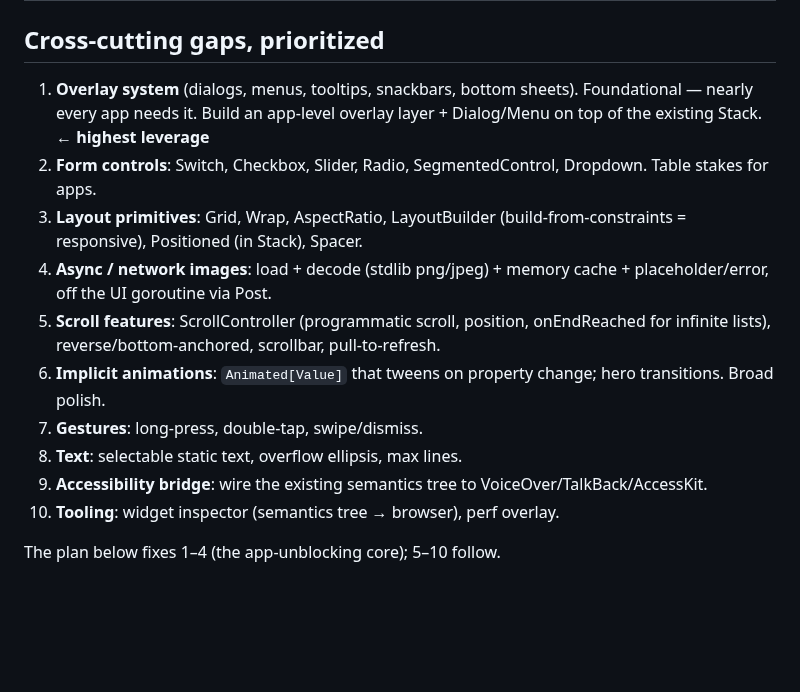
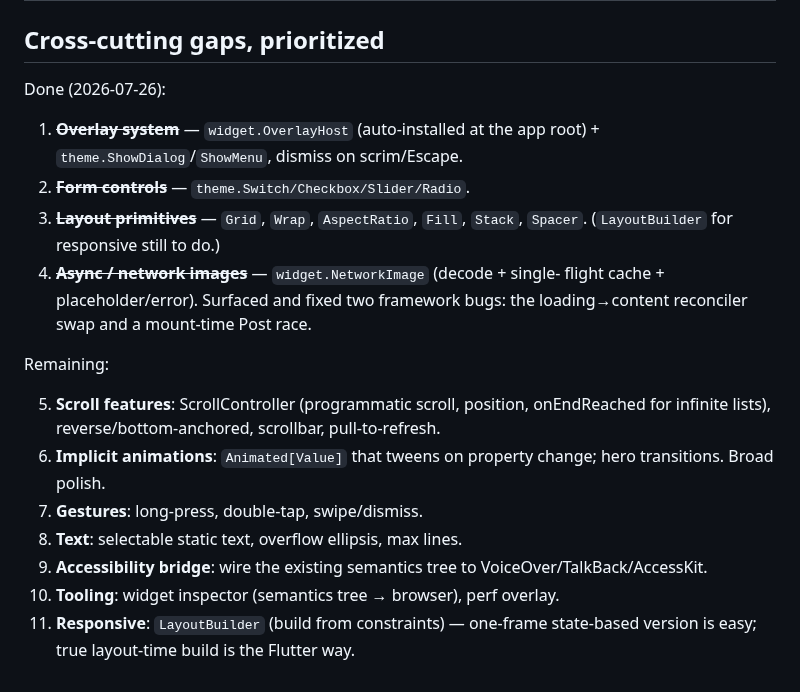
Before and after one commit to doug/gophics, a Markdown page: docs/comparison-and-gaps.md, the part around the change. GitHub-like rendering; blank space fills up the shorter version.

Commit message:
docs: mark overlay/controls/layout/images gaps as done
Claude-Session: https://claude.ai/code/session_01FDRtFebtXHhhwph1qgssTD

```diff
--- a/docs/comparison-and-gaps.md
+++ b/docs/comparison-and-gaps.md
@@ -70,15 +70,19 @@ embedded UIs, server-side rendering — not where Flutter is strongest
 
 ## Cross-cutting gaps, prioritized
 
-1. **Overlay system** (dialogs, menus, tooltips, snackbars, bottom sheets).
-   Foundational — nearly every app needs it. Build an app-level overlay
-   layer + Dialog/Menu on top of the existing Stack. **← highest leverage**
-2. **Form controls**: Switch, Checkbox, Slider, Radio, SegmentedControl,
-   Dropdown. Table stakes for apps.
-3. **Layout primitives**: Grid, Wrap, AspectRatio, LayoutBuilder
-   (build-from-constraints = responsive), Positioned (in Stack), Spacer.
-4. **Async / network images**: load + decode (stdlib png/jpeg) + memory
-   cache + placeholder/error, off the UI goroutine via Post.
+Done (2026-07-26):
+
+1. ~~**Overlay system**~~ — `widget.OverlayHost` (auto-installed at the app
+   root) + `theme.ShowDialog`/`ShowMenu`, dismiss on scrim/Escape.
+2. ~~**Form controls**~~ — `theme.Switch/Checkbox/Slider/Radio`.
+3. ~~**Layout primitives**~~ — `Grid`, `Wrap`, `AspectRatio`, `Fill`,
+   `Stack`, `Spacer`. (`LayoutBuilder` for responsive still to do.)
+4. ~~**Async / network images**~~ — `widget.NetworkImage` (decode + single-
+   flight cache + placeholder/error). Surfaced and fixed two framework
+   bugs: the loading→content reconciler swap and a mount-time Post race.
+
+Remaining:
+
 5. **Scroll features**: ScrollController (programmatic scroll, position,
    onEndReached for infinite lists), reverse/bottom-anchored, scrollbar,
    pull-to-refresh.
@@ -89,5 +93,5 @@ embedded UIs, server-side rendering — not where Flutter is strongest
 9. **Accessibility bridge**: wire the existing semantics tree to
    VoiceOver/TalkBack/AccessKit.
 10. **Tooling**: widget inspector (semantics tree → browser), perf overlay.
-
-The plan below fixes 1–4 (the app-unblocking core); 5–10 follow.
+11. **Responsive**: `LayoutBuilder` (build from constraints) — one-frame
+    state-based version is easy; true layout-time build is the Flutter way.
```
